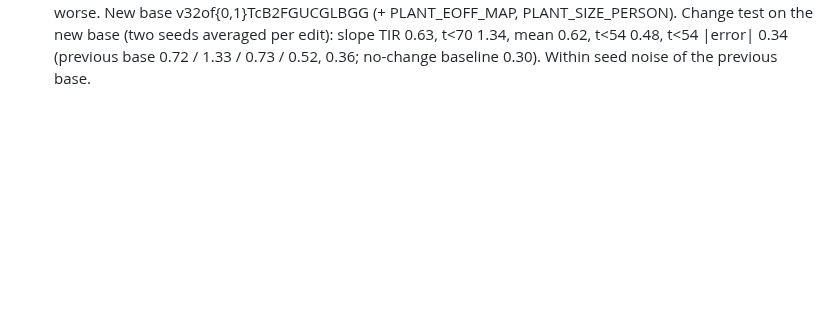
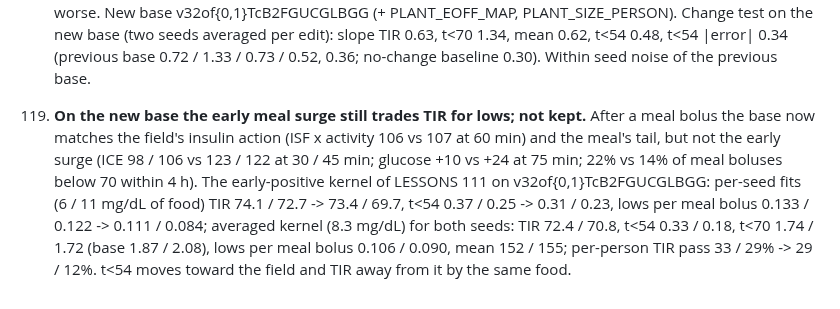
Before and after one commit to loopkitdev/LoopEval, a Markdown page: docs/ice/LESSONS.md, the part around the change. Drawn GitHub-style; blank space fills up the shorter version.

Commit message:
ice: lesson 119 (early meal surge on new base: still a trade)
Co-Authored-By: Claude Opus 5.5 (1M context) <noreply@anthropic.com>
Claude-Session: https://claude.ai/code/session_01ALmkCmbTibeqF2qmwFE7ZE

```diff
--- a/docs/ice/LESSONS.md
+++ b/docs/ice/LESSONS.md
@@ -1118,3 +1118,11 @@ Method lessons from building the ICE generator. Each one cost time; the run dire
     lows are worse. New base v32of{0,1}TcB2FGUCGLBGG (+ PLANT_EOFF_MAP, PLANT_SIZE_PERSON).
     Change test on the new base (two seeds averaged per edit): slope TIR 0.63, t<70 1.34, mean 0.62, t<54 0.48, t<54 |error|
     0.34 (previous base 0.72 / 1.33 / 0.73 / 0.52, 0.36; no-change baseline 0.30). Within seed noise of the previous base.
+119. **On the new base the early meal surge still trades TIR for lows; not kept.** After a meal bolus the base now matches
+    the field's insulin action (ISF x activity 106 vs 107 at 60 min) and the meal's tail, but not the early surge (ICE 98 /
+    106 vs 123 / 122 at 30 / 45 min; glucose +10 vs +24 at 75 min; 22% vs 14% of meal boluses below 70 within 4 h). The
+    early-positive kernel of LESSONS 111 on v32of{0,1}TcB2FGUCGLBGG: per-seed fits (6 / 11 mg/dL of food) TIR 74.1 / 72.7 ->
+    73.4 / 69.7, t<54 0.37 / 0.25 -> 0.31 / 0.23, lows per meal bolus 0.133 / 0.122 -> 0.111 / 0.084; averaged kernel (8.3
+    mg/dL) for both seeds: TIR 72.4 / 70.8, t<54 0.33 / 0.18, t<70 1.74 / 1.72 (base 1.87 / 2.08), lows per meal bolus 0.106 /
+    0.090, mean 152 / 155; per-person TIR pass 33 / 29% -> 29 / 12%. t<54 moves toward the field and TIR away from it by the
+    same food.
```
